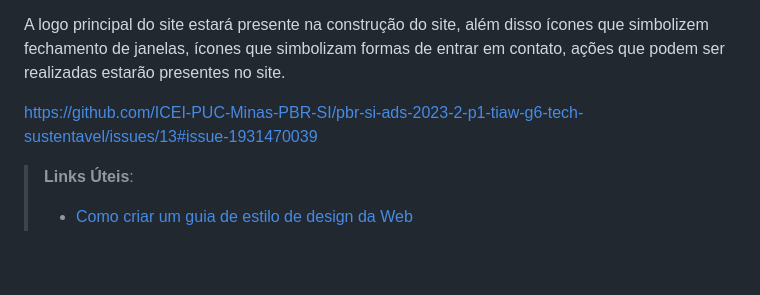
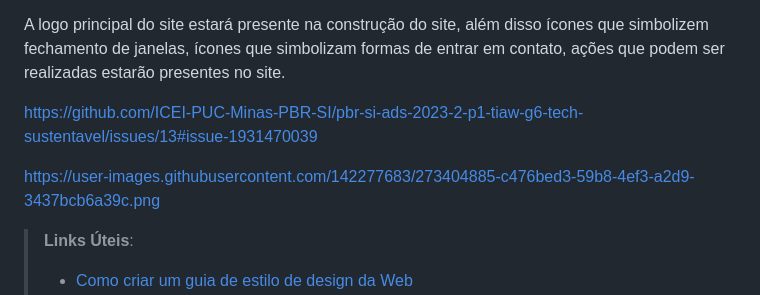
Before and after one commit to ICEI-PUC-Minas-PBR-SI/pbr-si-ads-2023-2-p1-tiaw-g6-tech-sustentavel, a Markdown page: docs/template.md, the part around the change. Drawn GitHub-style; blank space fills up the shorter version.

Commit message:
Update template.md
a

```diff
--- a/docs/template.md
+++ b/docs/template.md
@@ -46,6 +46,7 @@ A logo principal do site estará presente na construção do site, além disso
 
 https://github.com/ICEI-PUC-Minas-PBR-SI/pbr-si-ads-2023-2-p1-tiaw-g6-tech-sustentavel/issues/13#issue-1931470039
 
+https://user-images.githubusercontent.com/142277683/273404885-c476bed3-59b8-4ef3-a2d9-3437bcb6a39c.png
 
 
 > **Links Úteis**:
```
